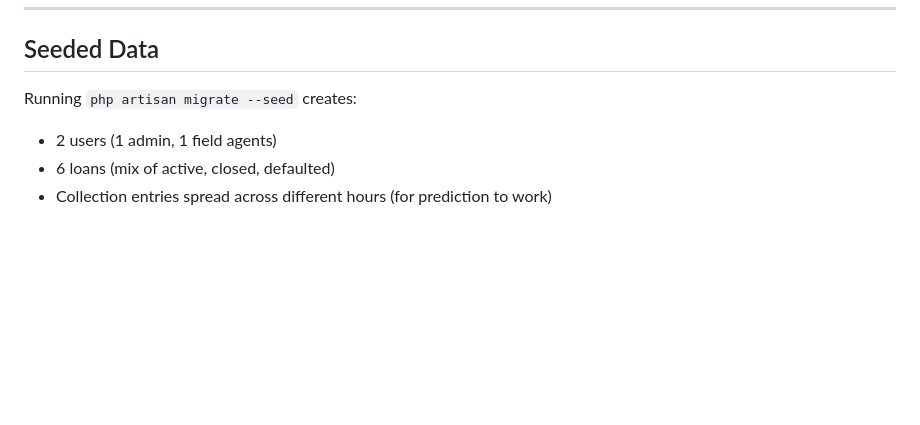
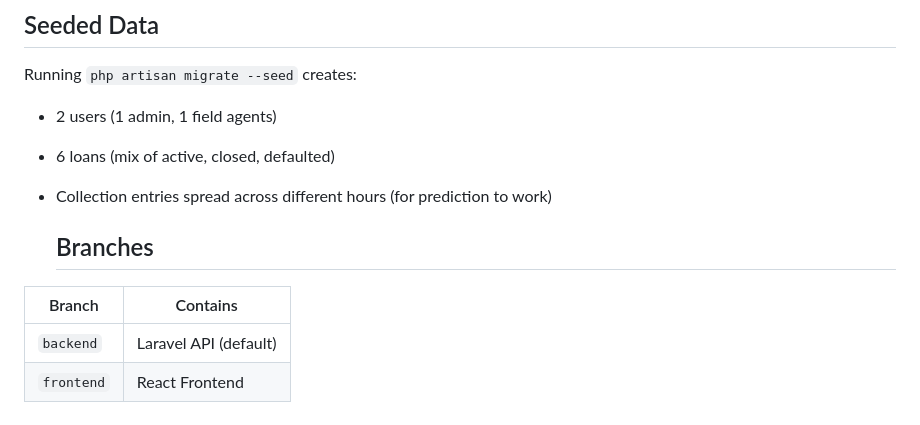
Before and after one commit to Neelukewat/loan-collection-system-mini, a Markdown page: README.md, the part around the change. GitHub-like rendering; blank space fills up the shorter version.

Commit message:
docs: add branch structure to readme

```diff
--- a/README.md
+++ b/README.md
@@ -162,3 +162,10 @@ Running `php artisan migrate --seed` creates:
 - 2 users (1 admin, 1 field agents)
 - 6 loans (mix of active, closed, defaulted)
 - Collection entries spread across different hours (for prediction to work)
+
+  ## Branches
+
+| Branch | Contains |
+|--------|----------|
+| `backend` | Laravel API (default) |
+| `frontend` | React Frontend |
```
